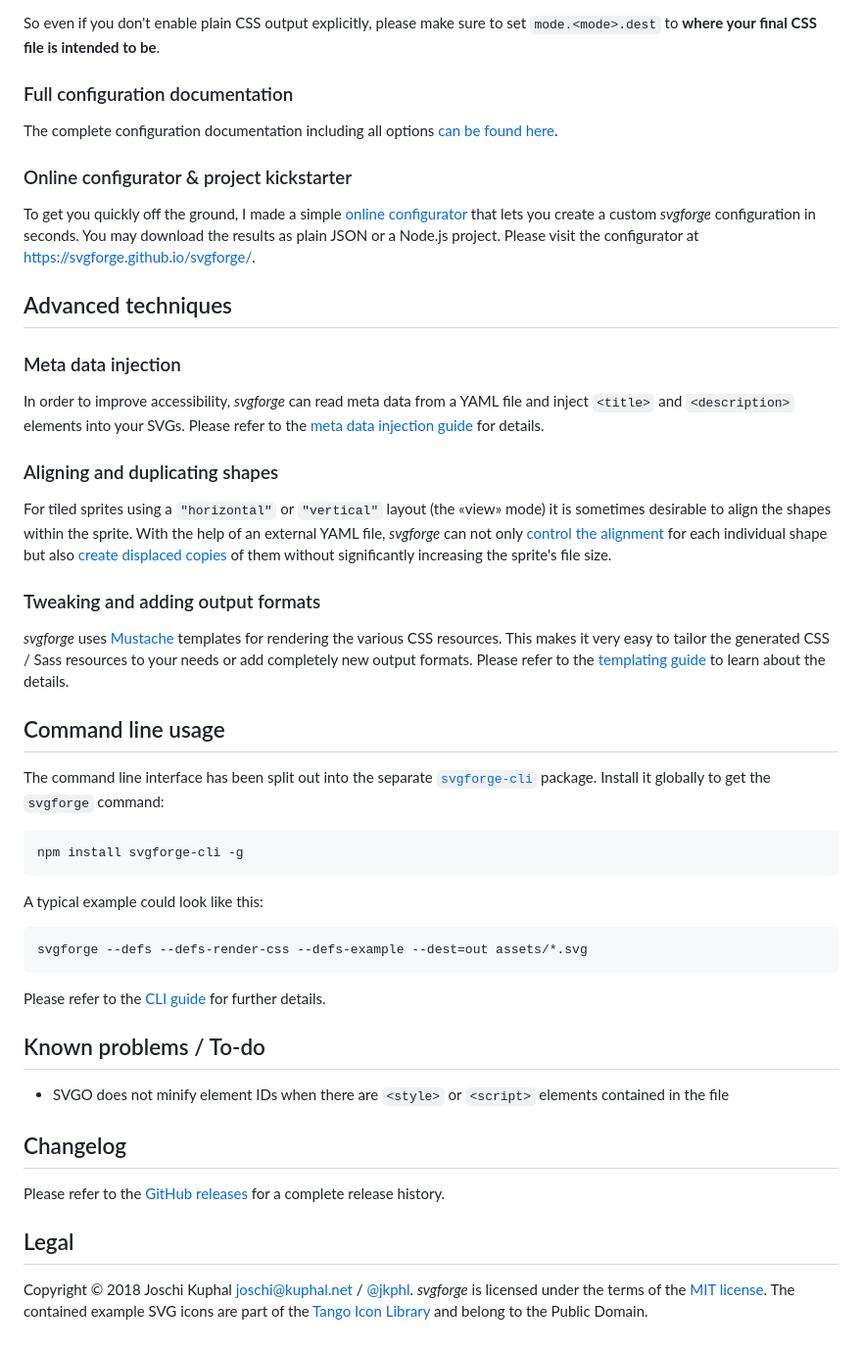
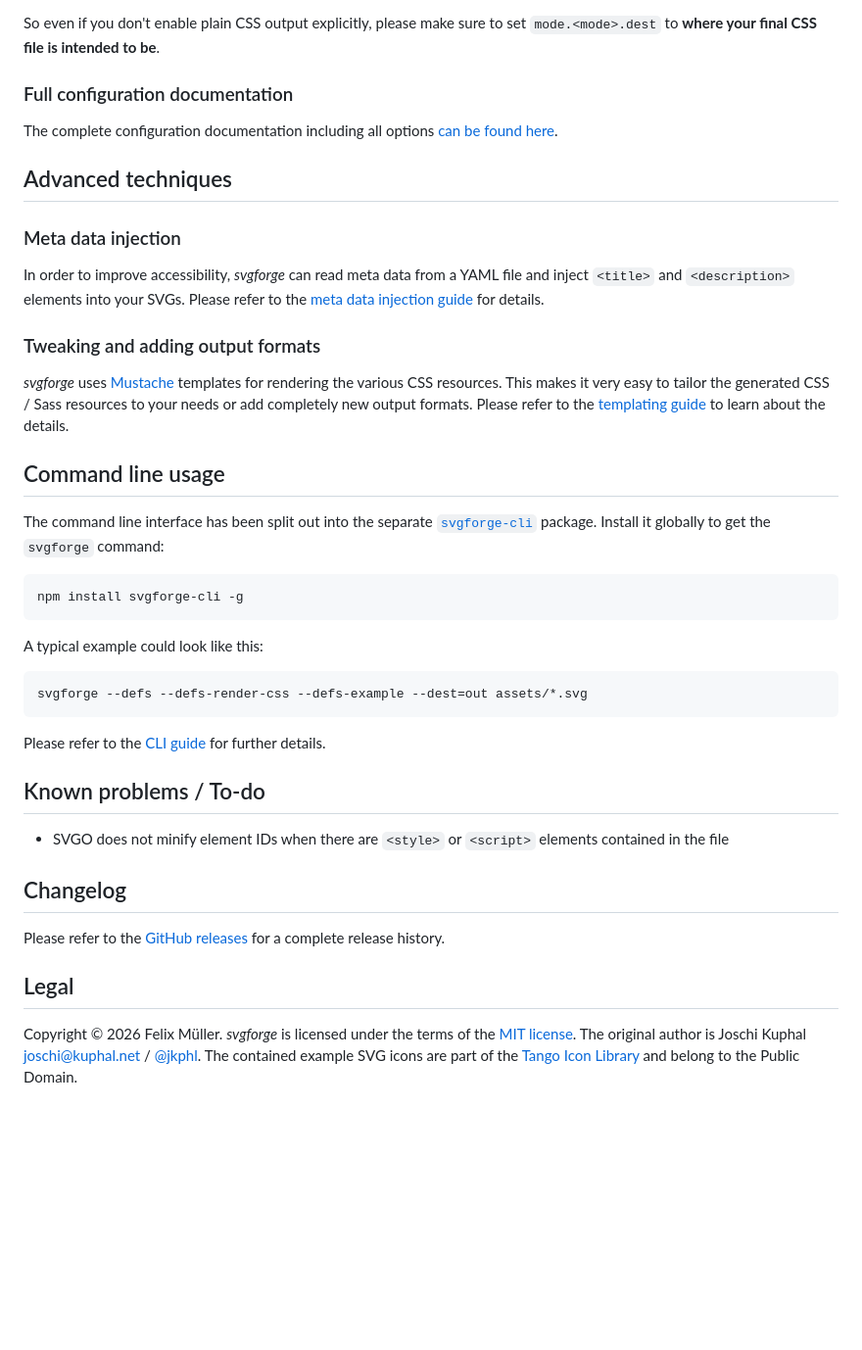
Before and after one commit to svgforge/svgforge, a Markdown page: README.md, the part around one of its changes. Shown at 98% size. Rendered like a GitHub page; blank space fills up the shorter version.

```diff
--- a/README.md
+++ b/README.md
@@ -330,22 +343,12 @@ So even if you don't enable plain CSS output explicitly, please make sure to set
 The complete configuration documentation including all options [can be found here](docs/configuration.md).
 
 
-### Online configurator & project kickstarter
-
-To get you quickly off the ground, I made a simple [online configurator](https://svgforge.github.io/svgforge/) that lets you create a custom *svgforge* configuration in seconds. You may download the results as plain JSON or a Node.js project. Please visit the configurator at <https://svgforge.github.io/svgforge/>.
-
-
 ## Advanced techniques
 
 
 ### Meta data injection
 
 In order to improve accessibility, *svgforge* can read meta data from a YAML file and inject `<title>` and `<description>` elements into your SVGs. Please refer to the [meta data injection guide](docs/meta-data.md) for details.
-
-
-### Aligning and duplicating shapes
-
-For tiled sprites using a `"horizontal"` or `"vertical"` layout (the «view» mode) it is sometimes desirable to align the shapes within the sprite. With the help of an external YAML file, *svgforge* can not only [control the alignment](docs/shape-alignment.md#aligning-and-duplicating-shapes) for each individual shape but also [create displaced copies](docs/shape-alignment.md#creating-displaced-shape-copies) of them without significantly increasing the sprite's file size.
 
 
 ### Tweaking and adding output formats
@@ -382,7 +385,7 @@ Please refer to the [GitHub releases](https://github.com/svgforge/svgforge/relea
 
 ## Legal
 
-Copyright © 2018 Joschi Kuphal <joschi@kuphal.net> / [@jkphl](https://twitter.com/jkphl). *svgforge* is licensed under the terms of the [MIT license](LICENSE). The contained example SVG icons are part of the [Tango Icon Library](http://tango.freedesktop.org/Tango_Icon_Library) and belong to the Public Domain.
+Copyright © 2026 Felix Müller. *svgforge* is licensed under the terms of the [MIT license](LICENSE). The original author is Joschi Kuphal <joschi@kuphal.net> / [@jkphl](https://twitter.com/jkphl). The contained example SVG icons are part of the [Tango Icon Library](http://tango.freedesktop.org/Tango_Icon_Library) and belong to the Public Domain.
 
 
 [npm-url]: https://www.npmjs.com/package/svgforge
```
Also changed, not shown: other parts of README.md (+36 -23 lines).
